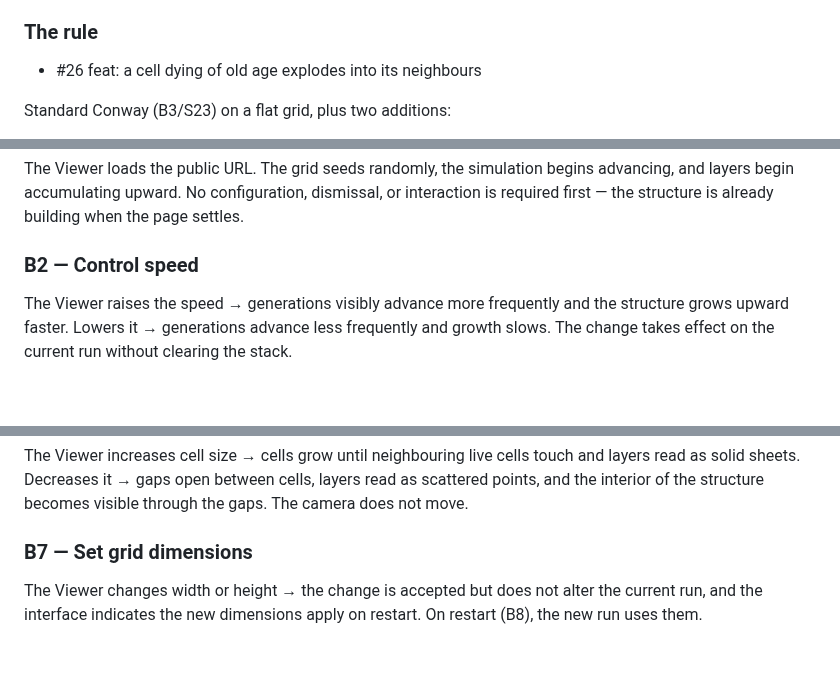
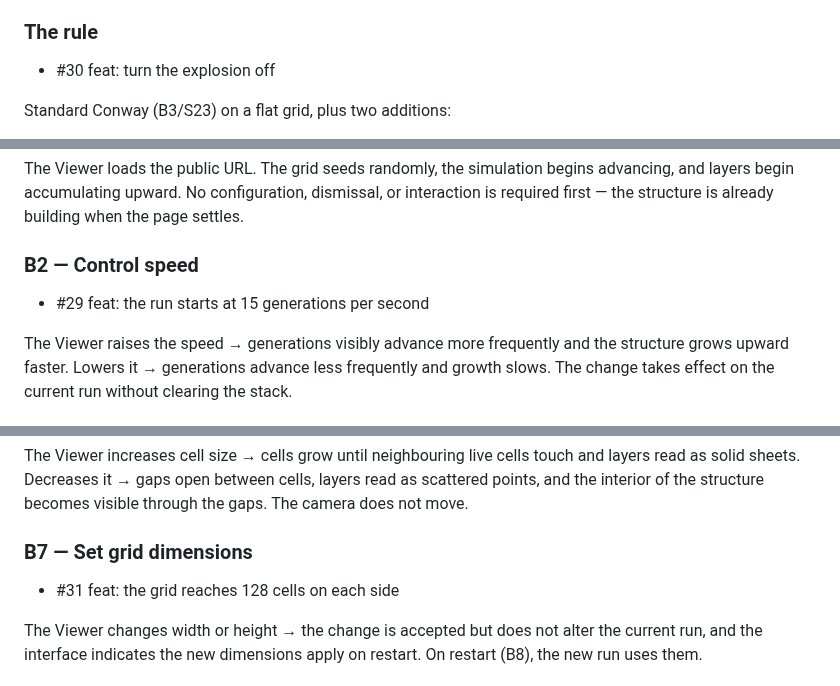
Before and after one commit to WrathZA/3dgol, a Markdown page: .zalwa/prd.md, 3 parts joined by grey strips. Drawn GitHub-style; blank space fills up the shorter version.

Commit message:
docs: reference #29, #30, and #31 under their PRD sections

```diff
--- a/.zalwa/prd.md
+++ b/.zalwa/prd.md
@@ -31,7 +31,7 @@ it builds.
 
 ### The rule
 
-- #26 feat: a cell dying of old age explodes into its neighbours
+- #30 feat: turn the explosion off
 
 Standard Conway (B3/S23) on a flat grid, plus two additions:
 
@@ -271,6 +271,8 @@ is already building when the page settles.
 
 ### B2 — Control speed
 
+- #29 feat: the run starts at 15 generations per second
+
 The Viewer raises the speed → generations visibly advance more frequently and the structure grows upward
 faster. Lowers it → generations advance less frequently and growth slows. The change takes effect on the
 current run without clearing the stack.
@@ -307,6 +309,8 @@ sheets. Decreases it → gaps open between cells, layers read as scattered point
 structure becomes visible through the gaps. The camera does not move.
 
 ### B7 — Set grid dimensions
+
+- #31 feat: the grid reaches 128 cells on each side
 
 The Viewer changes width or height → the change is accepted but does not alter the current run, and the
 interface indicates the new dimensions apply on restart. On restart (B8), the new run uses them.
```
